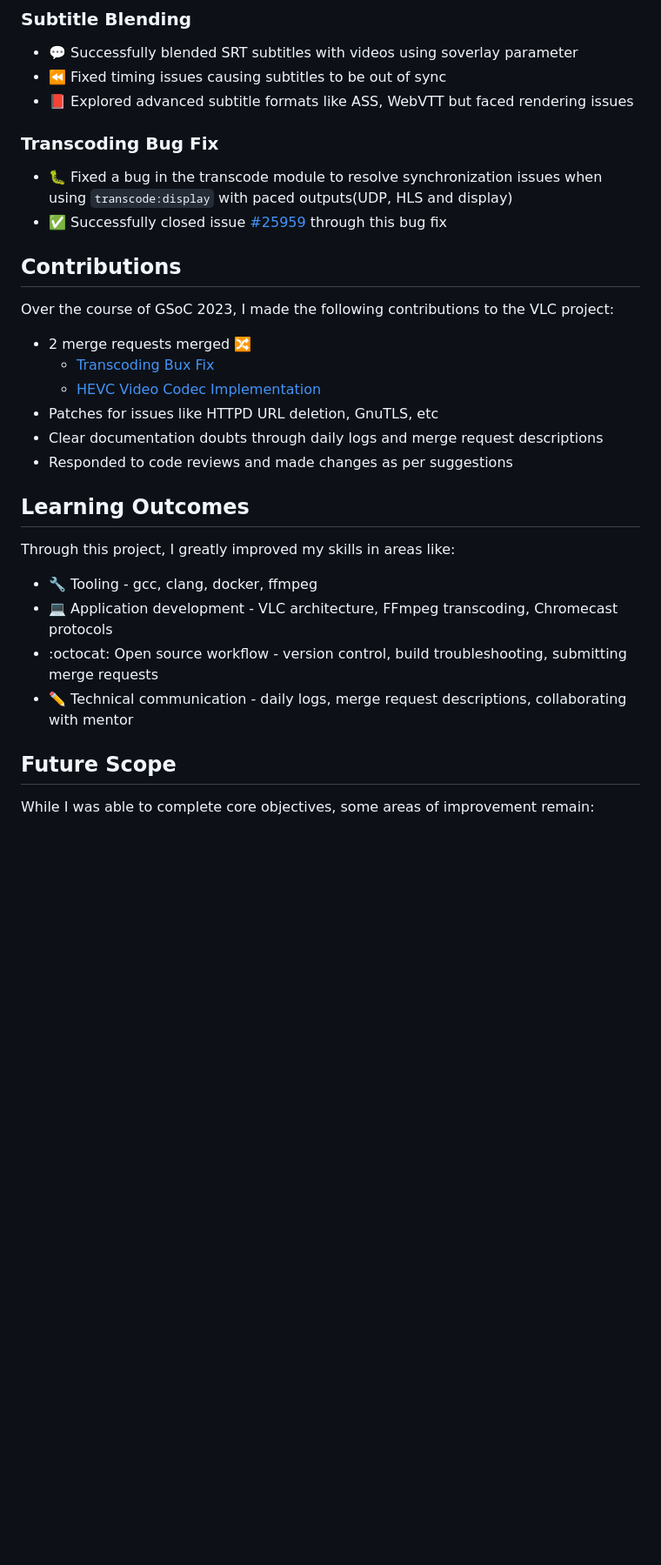
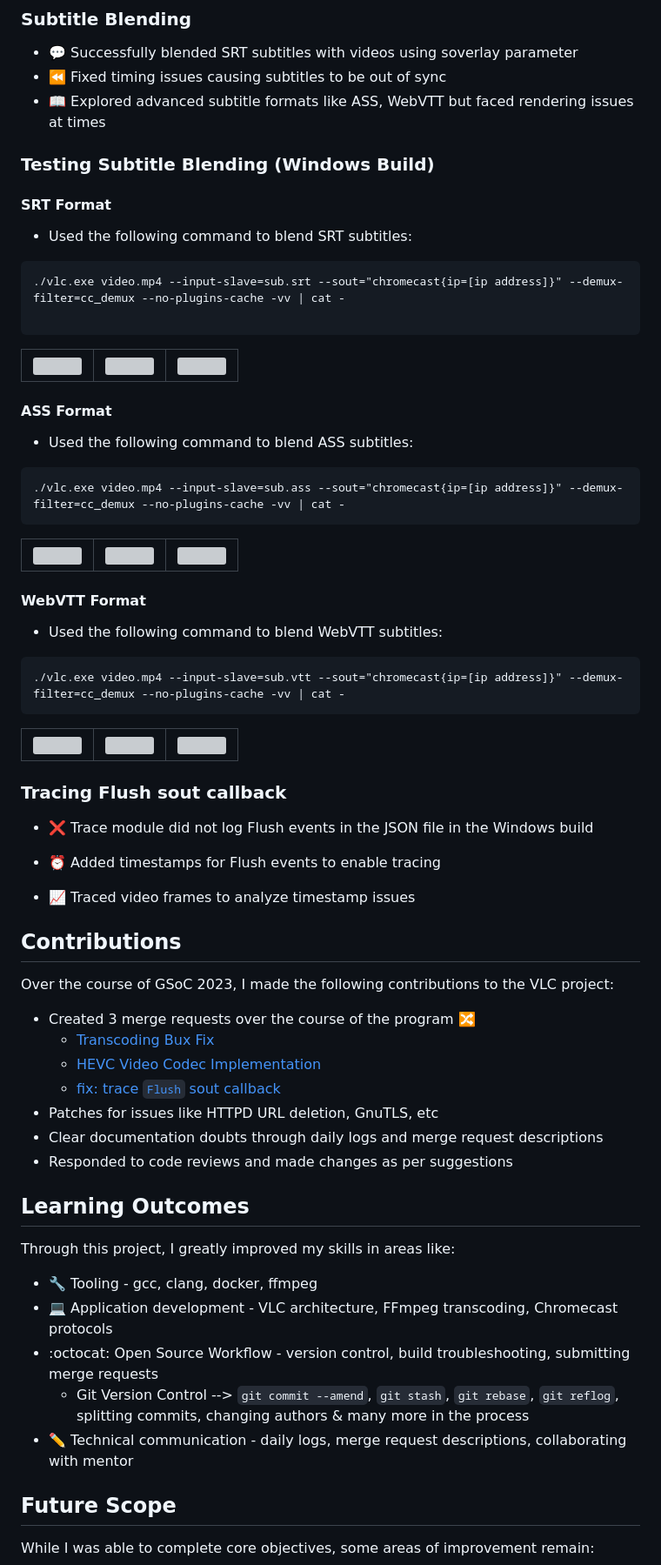
Before and after one commit to gupta-soham/gsoc23, a Markdown page: README.md, the part around the change printed below. Shown: that part at 87% size. Drawn GitHub-style; blank space fills up the shorter version; grey boxes are pictures that could not be loaded.

Commit message:
Updated with latest progress

````diff
--- a/README.md
+++ b/README.md
@@ -42,21 +47,74 @@ Here are some highlights of what I was able to accomplish over the course of the
 
 - :speech_balloon: Successfully blended SRT subtitles with videos using soverlay parameter
 - :rewind: Fixed timing issues causing subtitles to be out of sync
-- :closed_book: Explored advanced subtitle formats like ASS, WebVTT but faced rendering issues
+- :open_book: Explored advanced subtitle formats like ASS, WebVTT but faced rendering issues at times
 
-### Transcoding Bug Fix
+### Testing Subtitle Blending (Windows Build)
 
-- :bug: Fixed a bug in the transcode module to resolve synchronization issues when using `transcode:display` with paced outputs(UDP, HLS and display)
-- :white_check_mark: Successfully closed issue [#25959](https://code.videolan.org/videolan/vlc/-/issues/25959) through this bug fix
+#### SRT Format
+
+- Used the following command to blend SRT subtitles:
+
+```
+./vlc.exe video.mp4 --input-slave=sub.srt --sout="chromecast{ip=[ip address]}" --demux-filter=cc_demux --no-plugins-cache -vv | cat -
+
+```
+
+<table>
+    <tr>
+        <td><img src="https://github.com/gupta-soham/gsoc23/assets/97831613/9e58dd22-9f21-4621-973c-f5953e5d8d0c"></td>
+        <td><img src="https://github.com/gupta-soham/gsoc23/assets/97831613/623bc8c5-8ce8-489c-80a0-f4b1151c8c82"></td>
+        <td><img src="https://github.com/gupta-soham/gsoc23/assets/97831613/aa66140d-6db3-43b7-bed3-7052de313b18"></td>
+    </tr>
+</table>
+
+#### ASS Format
+
+- Used the following command to blend ASS subtitles:
+
+```
+./vlc.exe video.mp4 --input-slave=sub.ass --sout="chromecast{ip=[ip address]}" --demux-filter=cc_demux --no-plugins-cache -vv | cat -
+```
+<table>
+    <tr>
+        <td><img src=""></td>
+        <td><img src=""></td>
+        <td><img src=""></td>
+    </tr>
+</table>
+
+#### WebVTT Format
+
+- Used the following command to blend WebVTT subtitles:
+
+```
+./vlc.exe video.mp4 --input-slave=sub.vtt --sout="chromecast{ip=[ip address]}" --demux-filter=cc_demux --no-plugins-cache -vv | cat -
+```
+<table>
+    <tr>
+        <td><img src=""></td>
+        <td><img src=""></td>
+        <td><img src=""></td>
+    </tr>
+</table>
+
+### Tracing Flush sout callback
+
+- :x: Trace module did not log Flush events in the JSON file in the Windows build
+
+- :alarm_clock: Added timestamps for Flush events to enable tracing
+
+- :chart_with_upwards_trend: Traced video frames to analyze timestamp issues
 
 
 ## Contributions
 
 Over the course of GSoC 2023, I made the following contributions to the VLC project:
 
-- 2 merge requests merged :twisted_rightwards_arrows:
+- Created 3 merge requests over the course of the program :twisted_rightwards_arrows:
     - [Transcoding Bux Fix](https://code.videolan.org/videolan/vlc/-/merge_requests/3804)
     - [HEVC Video Codec Implementation](https://code.videolan.org/asenat/vlc/-/merge_requests/19)
+    - [fix: trace `Flush` sout callback]()
 - Patches for issues like HTTPD URL deletion, GnuTLS, etc
 - Clear documentation doubts through daily logs and merge request descriptions
 - Responded to code reviews and made changes as per suggestions
@@ -68,8 +126,10 @@ Through this project, I greatly improved my skills in areas like:
 
 - :wrench: Tooling - gcc, clang, docker, ffmpeg
 - :computer: Application development - VLC architecture, FFmpeg transcoding, Chromecast protocols
-- :octocat: Open source workflow - version control, build troubleshooting, submitting merge requests
+- :octocat: Open Source Workflow - version control, build troubleshooting, submitting merge requests
+    - Git Version Control --> `git commit --amend`, `git stash`, `git rebase`, `git reflog`, splitting commits, changing authors & many more in the process
 - :pencil2: Technical communication - daily logs, merge request descriptions, collaborating with mentor
+
 
 ## Future Scope
 
````
Also changed, not shown: other parts of README.md (+29 -2 lines).
